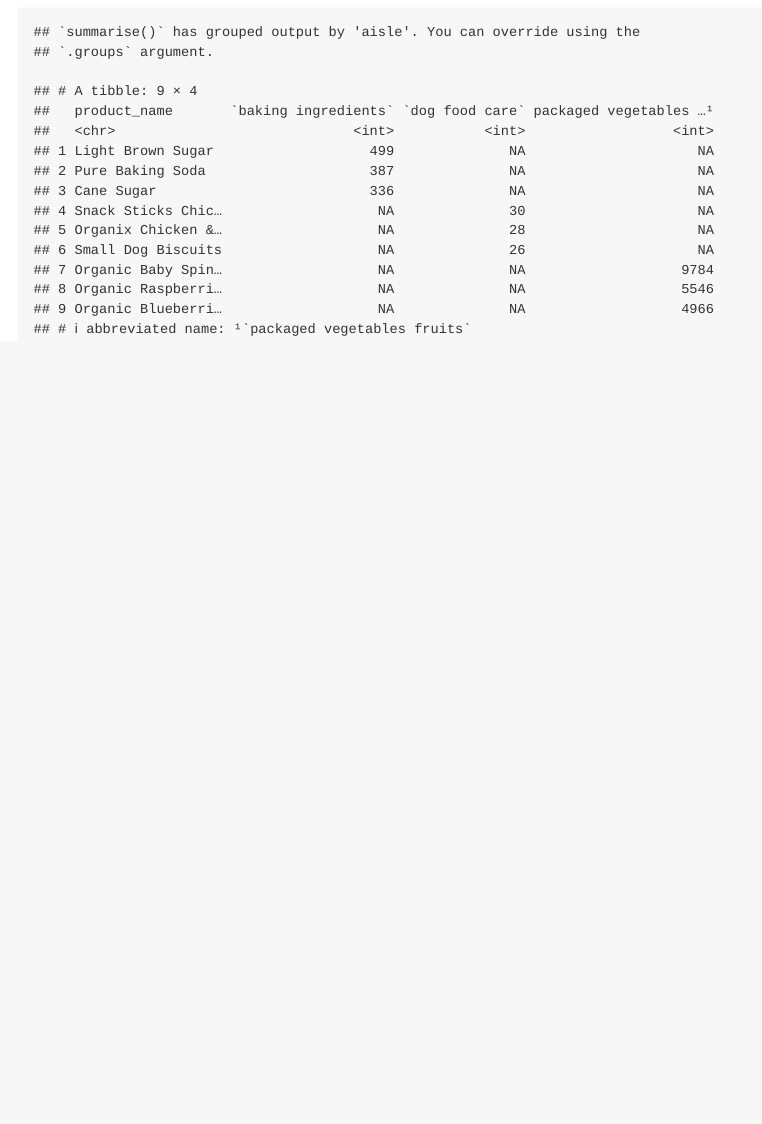
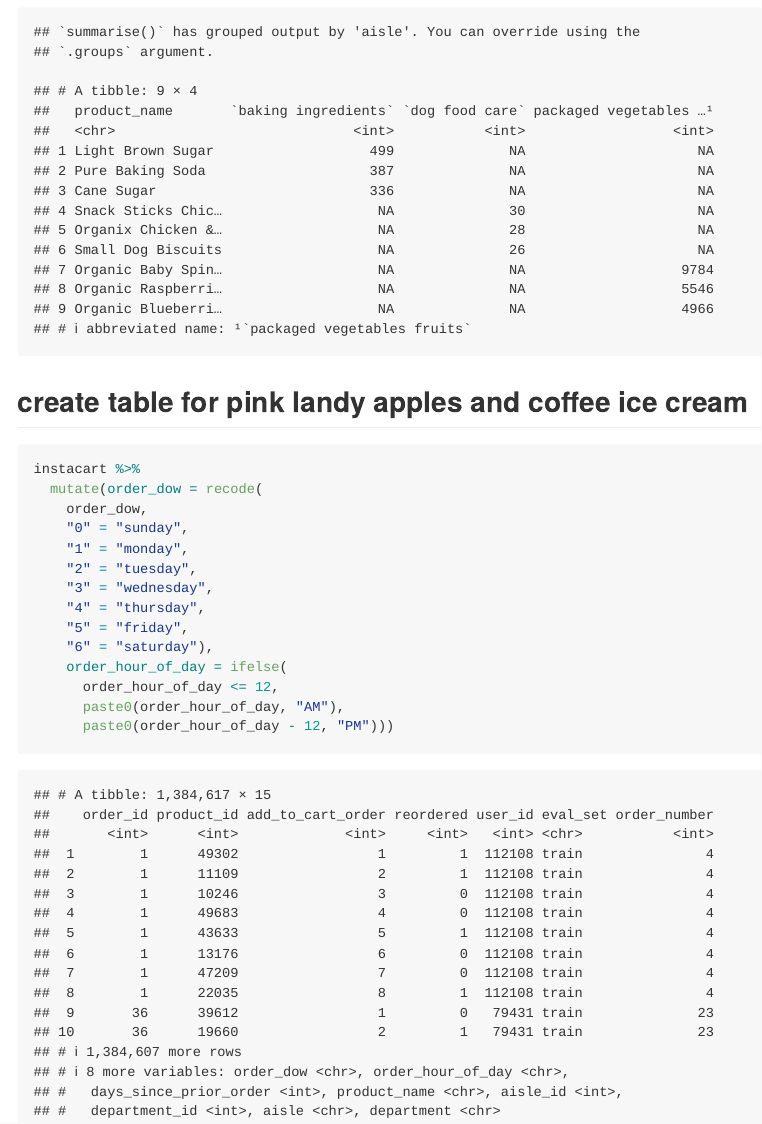
Before and after one commit to nn2477/p8105_hw3_nn2477, an R Markdown document (p8105_hw3_nn2477.Rmd): the page in a window 1100 px wide, from 2660 px down. The pictures show the output file p8105_hw3_nn2477.md that the author committed with the source, drawn offline in the style of GitHub.

Commit message:
cleaning data from problem 2

````diff
--- a/p8105_hw3_nn2477.Rmd
+++ b/p8105_hw3_nn2477.Rmd
@@ -59,3 +59,22 @@ instacart %>%
     names_from = aisle,
     values_from = order_count)
 ```
+
+## create table for pink landy apples and coffee ice cream
+```{r}
+instacart %>%
+  mutate(order_dow = recode(
+    order_dow,
+    "0" = "sunday",
+    "1" = "monday",
+    "2" = "tuesday",
+    "3" = "wednesday",
+    "4" = "thursday",
+    "5" = "friday",
+    "6" = "saturday"),
+    order_hour_of_day = ifelse(
+      order_hour_of_day <= 12,
+      paste0(order_hour_of_day, "AM"),
+      paste0(order_hour_of_day - 12, "PM")))
+
+```
````
Also changed, not shown: p8105_hw3_nn2477.md.
